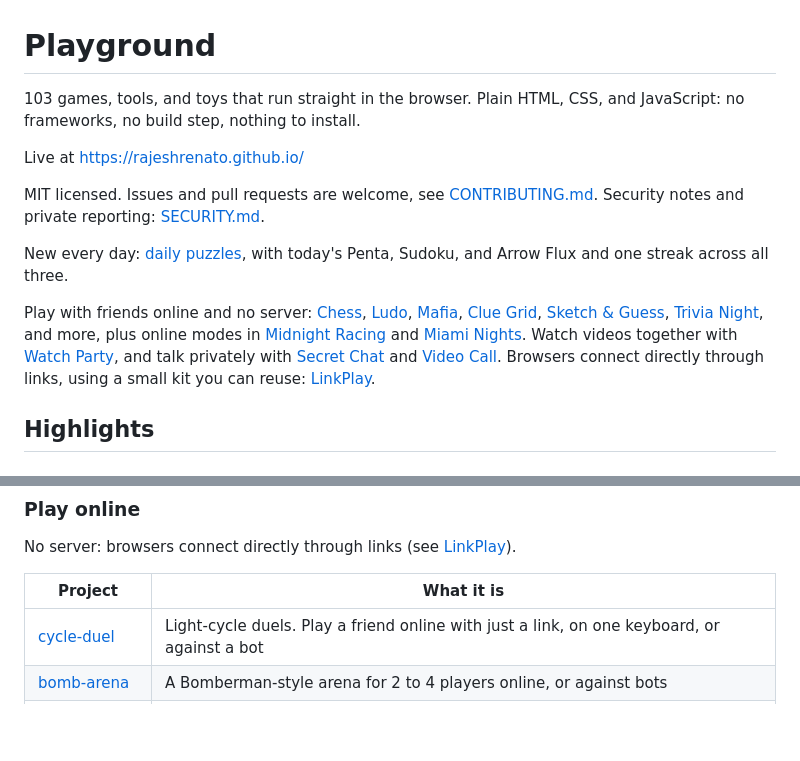
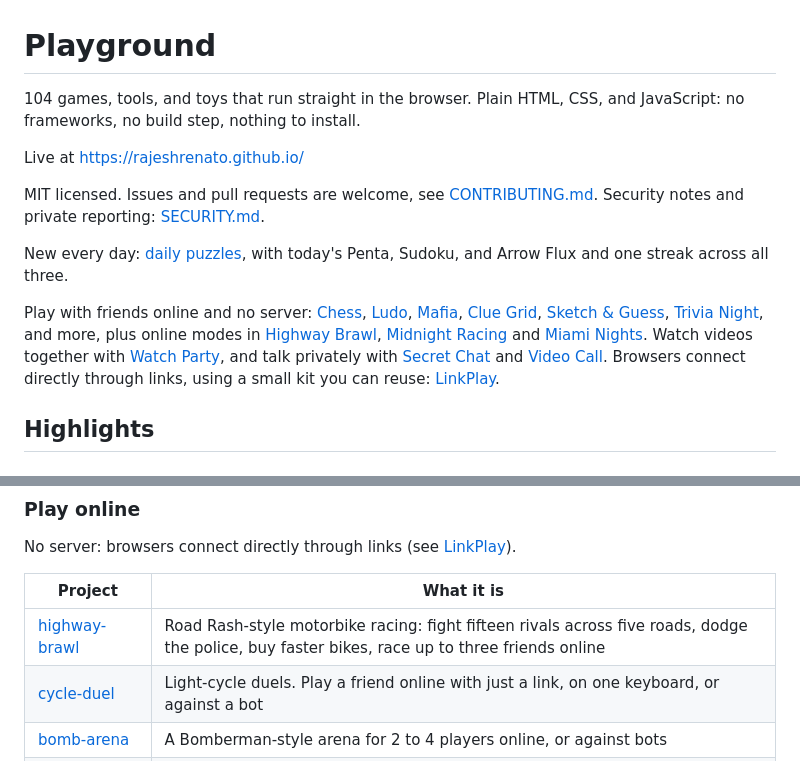
Before and after one commit to RajeshRenato/RajeshRenato.github.io, a Markdown page: README.md, 2 parts joined by grey strips. GitHub-like rendering; blank space fills up the shorter version.

```diff
--- a/README.md
+++ b/README.md
@@ -1,6 +1,6 @@
 # Playground
 
-103 games, tools, and toys that run straight in the browser. Plain HTML, CSS, and JavaScript: no frameworks, no build step, nothing to install.
+104 games, tools, and toys that run straight in the browser. Plain HTML, CSS, and JavaScript: no frameworks, no build step, nothing to install.
 
 Live at https://rajeshrenato.github.io/
 
@@ -8,7 +8,7 @@ MIT licensed. Issues and pull requests are welcome, see [CONTRIBUTING.md](CONTRI
 
 New every day: [daily puzzles](daily/), with today's Penta, Sudoku, and Arrow Flux and one streak across all three.
 
-Play with friends online and no server: [Chess](chess/), [Ludo](ludo/), [Mafia](mafia/), [Clue Grid](clue-grid/), [Sketch & Guess](sketch-guess/), [Trivia Night](trivia-night/), and more, plus online modes in [Midnight Racing](midnight-racing/) and [Miami Nights](miami-nights/). Watch videos together with [Watch Party](watch-party/), and talk privately with [Secret Chat](secret-chat/) and [Video Call](video-call/). Browsers connect directly through links, using a small kit you can reuse: [LinkPlay](linkplay/).
+Play with friends online and no server: [Chess](chess/), [Ludo](ludo/), [Mafia](mafia/), [Clue Grid](clue-grid/), [Sketch & Guess](sketch-guess/), [Trivia Night](trivia-night/), and more, plus online modes in [Highway Brawl](highway-brawl/), [Midnight Racing](midnight-racing/) and [Miami Nights](miami-nights/). Watch videos together with [Watch Party](watch-party/), and talk privately with [Secret Chat](secret-chat/) and [Video Call](video-call/). Browsers connect directly through links, using a small kit you can reuse: [LinkPlay](linkplay/).
 
 ## Highlights
 
@@ -52,6 +52,7 @@ No server: browsers connect directly through links (see [LinkPlay](linkplay/)).
 
 | Project | What it is |
 | --- | --- |
+| [highway-brawl](highway-brawl/) | Road Rash-style motorbike racing: fight fifteen rivals across five roads, dodge the police, buy faster bikes, race up to three friends online |
 | [cycle-duel](cycle-duel/) | Light-cycle duels. Play a friend online with just a link, on one keyboard, or against a bot |
 | [bomb-arena](bomb-arena/) | A Bomberman-style arena for 2 to 4 players online, or against bots |
 | [couch-party](couch-party/) | Party games on a big screen with phones as controllers. Scan a code to join; up to 8 players |
```
Also changed, not shown: flood-rush/README.md (+1 -1 lines), profile-readme-template.md (+1 -1 lines), og.png, 13 other files.
